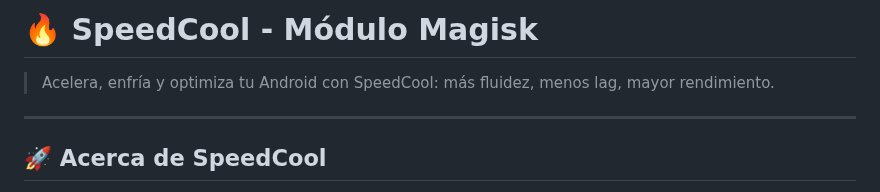
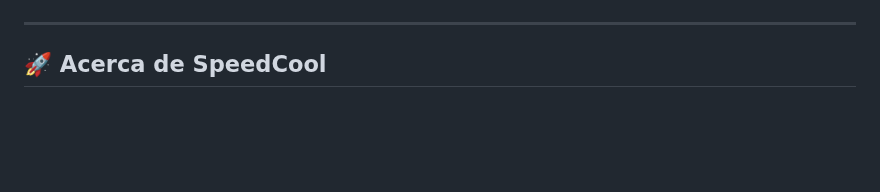
Before and after one commit to Llucs/SpeedCool-Magisk-Module, a Markdown page: README-es.md, the part around one of its changes. GitHub-like rendering; blank space fills up the shorter version.

```diff
--- a/README-es.md
+++ b/README-es.md
@@ -6,8 +12,4 @@
 </p>
-
-# 🔥 SpeedCool - Módulo Magisk
-
-> Acelera, enfría y optimiza tu Android con SpeedCool: más fluidez, menos lag, mayor rendimiento.
 
 ---
 
```
Also changed, not shown: other parts of README-es.md (+9 -3 lines).
